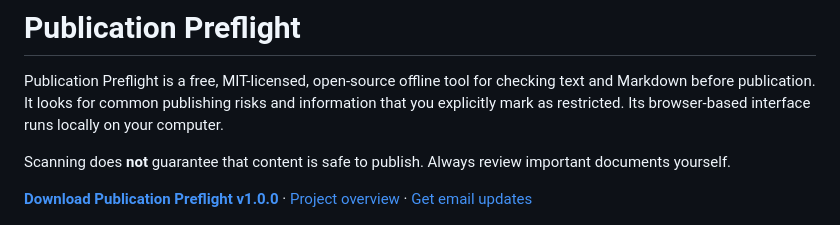
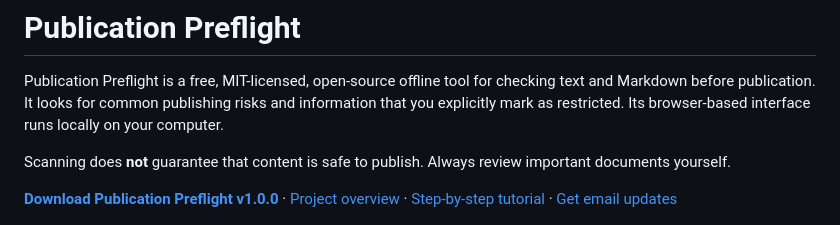
Before and after one commit to benjamingarcia-labs/publication-preflight, a Markdown page: README.md, the part around the change. Drawn GitHub-style.

Commit message:
Link published step-by-step tutorial from project README
Added a link to the step-by-step tutorial in the README.

```diff
--- a/README.md
+++ b/README.md
@@ -4,7 +4,7 @@ Publication Preflight is a free, MIT-licensed, open-source offline tool for chec
 
 Scanning does **not** guarantee that content is safe to publish. Always review important documents yourself.
 
-**[Download Publication Preflight v1.0.0](https://github.com/benjamingarcia-labs/publication-preflight/releases/tag/v1.0.0)** · [Project overview](https://benjaminjgarcia.com/projects/publication-preflight) · [Get email updates](https://benjaminjgarcia.com/updates)
+**[Download Publication Preflight v1.0.0](https://github.com/benjamingarcia-labs/publication-preflight/releases/tag/v1.0.0)** · [Project overview](https://benjaminjgarcia.com/projects/publication-preflight) · [Step-by-step tutorial](https://benjaminjgarcia.com/projects/publication-preflight/tutorial) · [Get email updates](https://benjaminjgarcia.com/updates)
 
 ![Publication Preflight Scan tab showing an empty document field, file chooser, Clear document and Run preflight scan controls, and local/offline status.](publication-preflight-scan.png)
 
```
